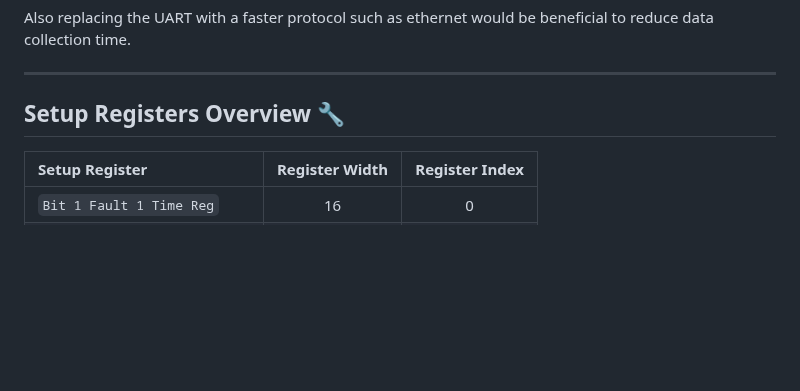
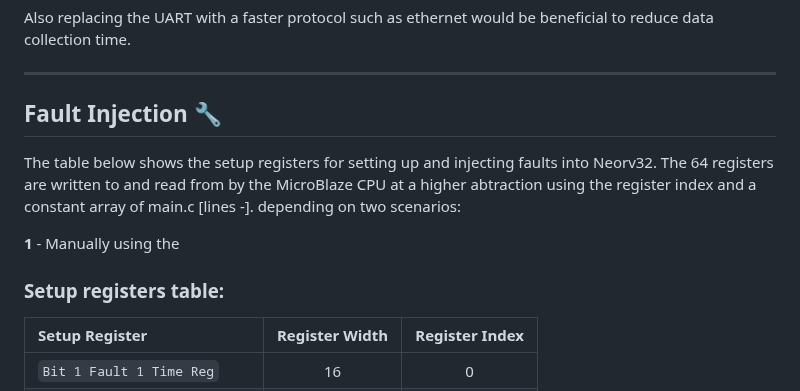
Before and after one commit to DS-567/AMD-AOHW25_620, a Markdown page: Data_Collection/README.md, the part around the change. Rendered like a GitHub page; blank space fills up the shorter version.

```diff
--- a/Data_Collection/README.md
+++ b/Data_Collection/README.md
@@ -181,7 +181,14 @@ Also replacing the UART with a faster protocol such as ethernet would be benefic
 
 ---
 
- ## Setup Registers Overview 🔧
+ ## Fault Injection 🔧
+
+The table below shows the setup registers for setting up and injecting faults into Neorv32. The 64 registers are written to and read from by the MicroBlaze CPU at a higher abtraction using the register index and a constant array of main.c [lines -].
+depending on two scenarios:
+
+**1** - Manually using the
+
+### Setup registers table:
 
 | Setup Register | Register Width | Register Index |
 |:-----------------------|:----:|:----:|
```
